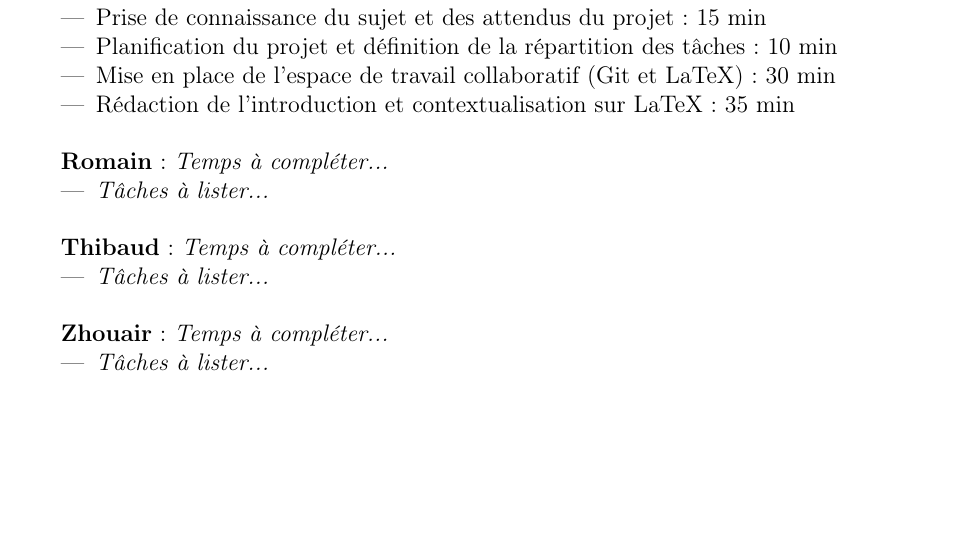
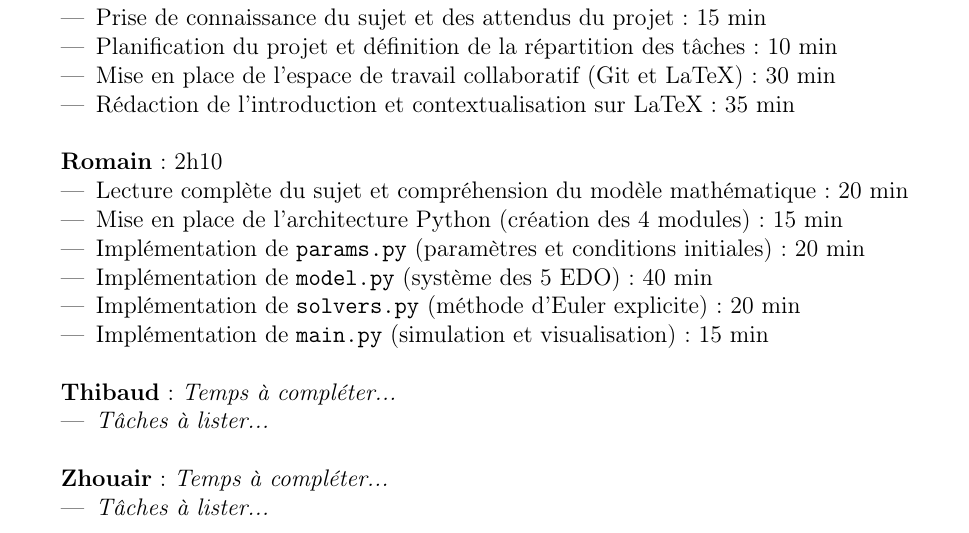
Before and after one commit to evrardlecureur/ProjetAN, a LaTeX document (Rapport.tex): part of page 6 of 6, cut so that both start at the same text, the shorter picture padded with empty space. Compiled offline with pdfLaTeX.

Commit message:
Update Rapport.tex

```diff
--- a/Rapport.tex
+++ b/Rapport.tex
@@ -194,9 +194,14 @@ Conformément aux attentes du projet, ce travail a fait l'objet d'une répartiti
 \end{itemize}
 
 \vspace{0.5cm}
-\textbf{Romain} : \textit{Temps à compléter...}
+\textbf{Romain} : 2h10
 \begin{itemize}
-    \item \textit{Tâches à lister...}
+    \item Lecture complète du sujet et compréhension du modèle mathématique : 20 min
+    \item Mise en place de l'architecture Python (création des 4 modules) : 15 min
+    \item Implémentation de \texttt{params.py} (paramètres et conditions initiales) : 20 min
+    \item Implémentation de \texttt{model.py} (système des 5 EDO) : 40 min
+    \item Implémentation de \texttt{solvers.py} (méthode d'Euler explicite) : 20 min
+    \item Implémentation de \texttt{main.py} (simulation et visualisation) : 15 min
 \end{itemize}
 
 \vspace{0.5cm}
```
